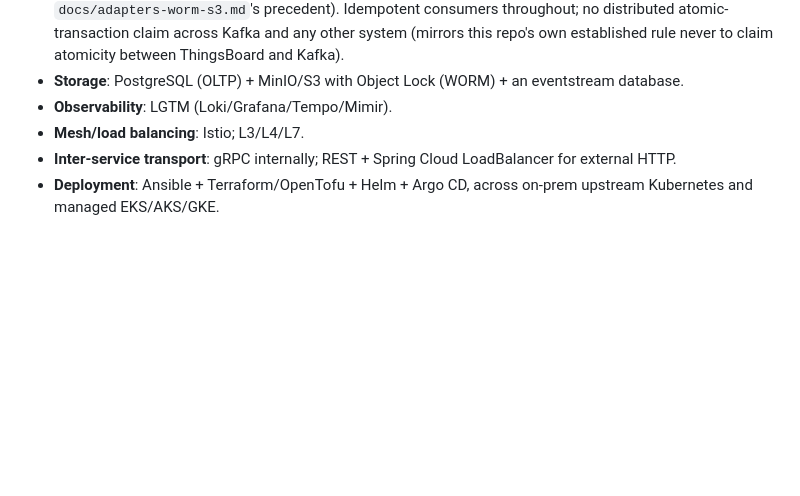
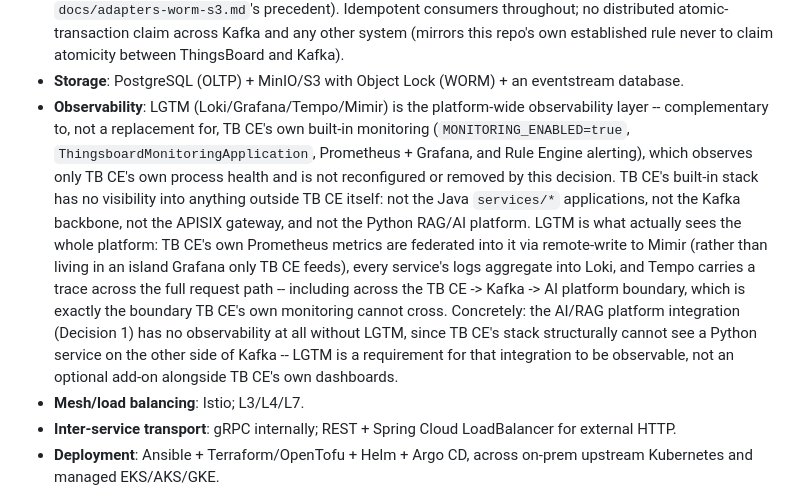
Before and after one commit to amazen33/IOT-EE, a Markdown page: docs/adr/0011-platform-architecture-and-language-stack.md, the part around the change. GitHub-like rendering; blank space fills up the shorter version.

Commit message:
ADR 0011: clarify LGTM vs. TB CE's built-in monitoring are complementary, not alternatives
Expands Decision 3's Observability bullet: TB CE's own monitoring
(MONITORING_ENABLED=true, ThingsboardMonitoringApplication, Prometheus
+ Grafana, Rule Engine alerting) observes only TB CE's own process
health -- it has no visibility into the Java services, the Kafka
backbone, APISIX, or the Python AI/RAG platform. LGTM is the
platform-wide layer: TB CE's Prometheus metrics federate into it via
remote-write to Mimir, every service's logs aggregate into Loki, and
Tempo traces the full request path including the TB CE -> Kafka -> AI
platform boundary that TB CE's own stack structurally cannot cross.
Makes explicit that the AI/RAG integration specifically requires LGTM
to be observable at all, not as an optional add-on.

Docs-only; full regression gate unchanged at 407/407.

Co-Authored-By: Claude Sonnet 5 <noreply@anthropic.com>
Claude-Session: https://claude.ai/code/session_01M7Afvz8wmeJk3eSgpFpiDw

```diff
--- a/docs/adr/0011-platform-architecture-and-language-stack.md
+++ b/docs/adr/0011-platform-architecture-and-language-stack.md
@@ -148,7 +148,26 @@ reapply-the-customization-set exercise, not a re-implementation.
   claim atomicity between ThingsBoard and Kafka).
 - **Storage**: PostgreSQL (OLTP) + MinIO/S3 with Object Lock (WORM) +
   an eventstream database.
-- **Observability**: LGTM (Loki/Grafana/Tempo/Mimir).
+- **Observability**: LGTM (Loki/Grafana/Tempo/Mimir) is the
+  platform-wide observability layer -- complementary to, not a
+  replacement for, TB CE's own built-in monitoring
+  (`MONITORING_ENABLED=true`, `ThingsboardMonitoringApplication`,
+  Prometheus + Grafana, and Rule Engine alerting), which observes only
+  TB CE's own process health and is not reconfigured or removed by this
+  decision. TB CE's built-in stack has no visibility into anything
+  outside TB CE itself: not the Java `services/*` applications, not the
+  Kafka backbone, not the APISIX gateway, and not the Python RAG/AI
+  platform. LGTM is what actually sees the whole platform: TB CE's own
+  Prometheus metrics are federated into it via remote-write to Mimir
+  (rather than living in an island Grafana only TB CE feeds), every
+  service's logs aggregate into Loki, and Tempo carries a trace across
+  the full request path -- including across the TB CE -> Kafka -> AI
+  platform boundary, which is exactly the boundary TB CE's own
+  monitoring cannot cross. Concretely: the AI/RAG platform integration
+  (Decision 1) has no observability at all without LGTM, since TB CE's
+  stack structurally cannot see a Python service on the other side of
+  Kafka -- LGTM is a requirement for that integration to be observable,
+  not an optional add-on alongside TB CE's own dashboards.
 - **Mesh/load balancing**: Istio; L3/L4/L7.
 - **Inter-service transport**: gRPC internally; REST + Spring Cloud
   LoadBalancer for external HTTP.
```
